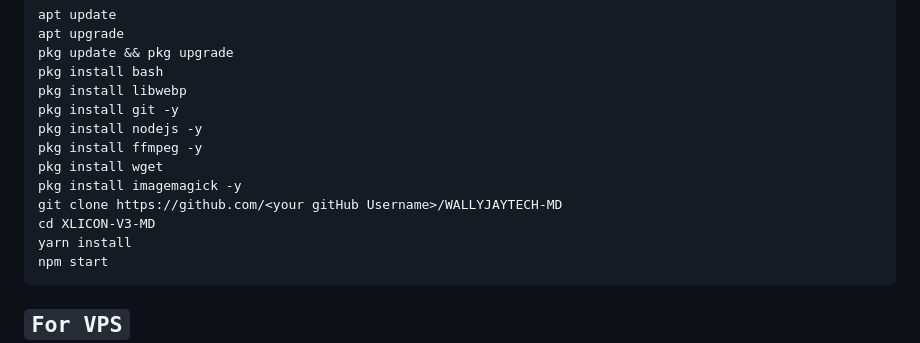
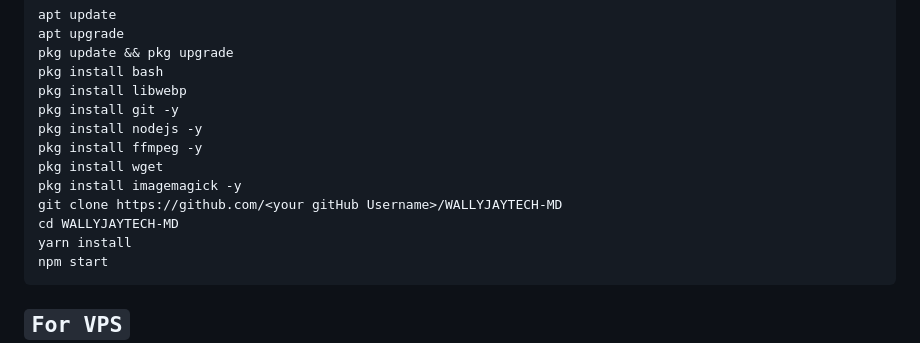
Before and after one commit to posh1103/WALLYJAYTECH-MD, a Markdown page: README.md, the part around the change. Rendered like a GitHub page.

````diff
--- a/README.md
+++ b/README.md
@@ -269,7 +269,7 @@ pkg install ffmpeg -y
 pkg install wget
 pkg install imagemagick -y
 git clone https://github.com/<your gitHub Username>/WALLYJAYTECH-MD
-cd XLICON-V3-MD
+cd WALLYJAYTECH-MD
 yarn install
 npm start
 ```
````
